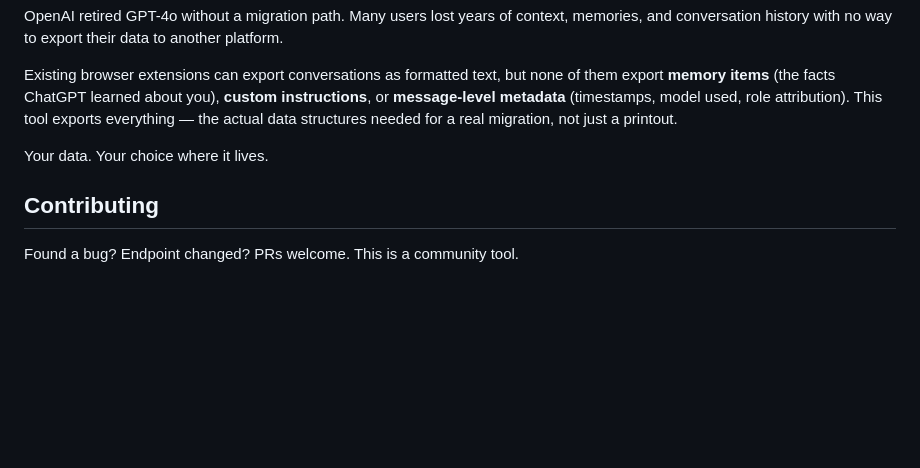
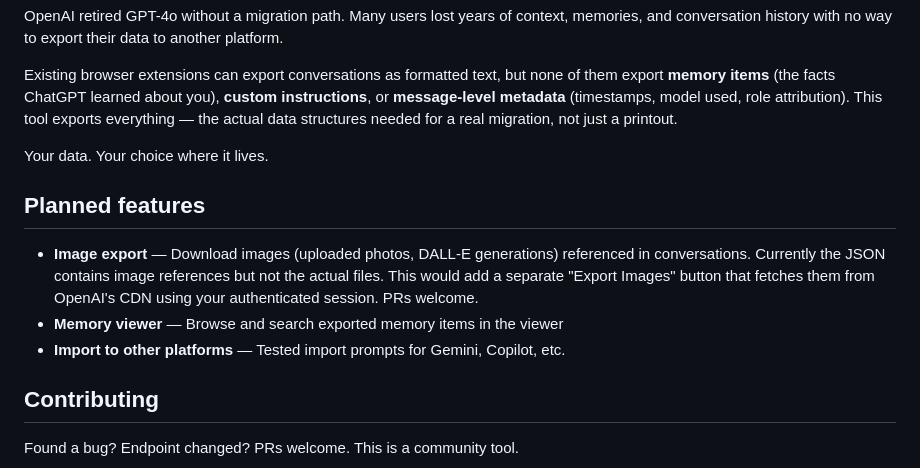
Before and after one commit to Siamsnus/GPT2Claude-Migration-Kit, a Markdown page: README.md, the part around the change. GitHub-like rendering; blank space fills up the shorter version.

```diff
--- a/README.md
+++ b/README.md
@@ -135,6 +135,12 @@ Existing browser extensions can export conversations as formatted text, but none
 
 Your data. Your choice where it lives.
 
+## Planned features
+
+- **Image export** — Download images (uploaded photos, DALL-E generations) referenced in conversations. Currently the JSON contains image references but not the actual files. This would add a separate "Export Images" button that fetches them from OpenAI's CDN using your authenticated session. PRs welcome.
+- **Memory viewer** — Browse and search exported memory items in the viewer
+- **Import to other platforms** — Tested import prompts for Gemini, Copilot, etc.
+
 ## Contributing
 
 Found a bug? Endpoint changed? PRs welcome. This is a community tool.
```
